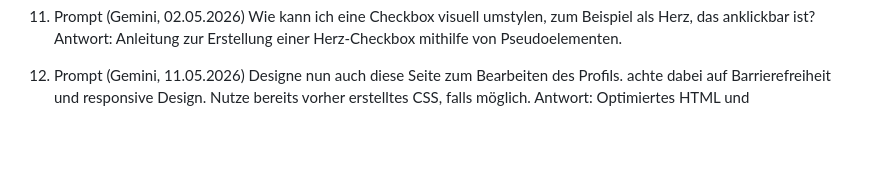
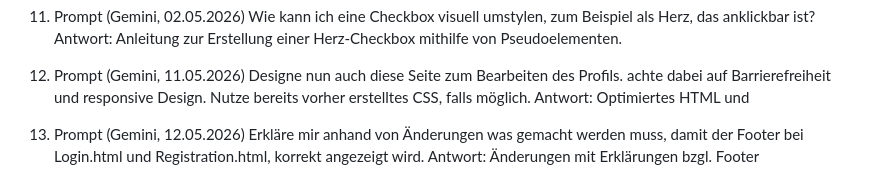
Before and after one commit to Justus-Koch/Webprogrammierung_BierWebsite, a Markdown page: planung/KI-Tagebuch.md, the part around the change. Drawn GitHub-style; blank space fills up the shorter version.

Commit message:
+KI Tagebuch

```diff
--- a/planung/KI-Tagebuch.md
+++ b/planung/KI-Tagebuch.md
@@ -53,3 +53,7 @@ Antwort: Anleitung zur Erstellung einer Herz-Checkbox mithilfe von Pseudoelement
 12. Prompt (Gemini, 11.05.2026)
 Designe nun auch diese Seite zum Bearbeiten des Profils. achte dabei auf Barrierefreiheit und responsive Design. Nutze bereits vorher erstelltes CSS, falls möglich.
 Antwort: Optimiertes HTML und
+
+13. Prompt (Gemini, 12.05.2026)
+Erkläre mir anhand von Änderungen was gemacht werden muss, damit der Footer bei Login.html und Registration.html, korrekt angezeigt wird.
+Antwort: Änderungen mit Erklärungen bzgl. Footer
```
